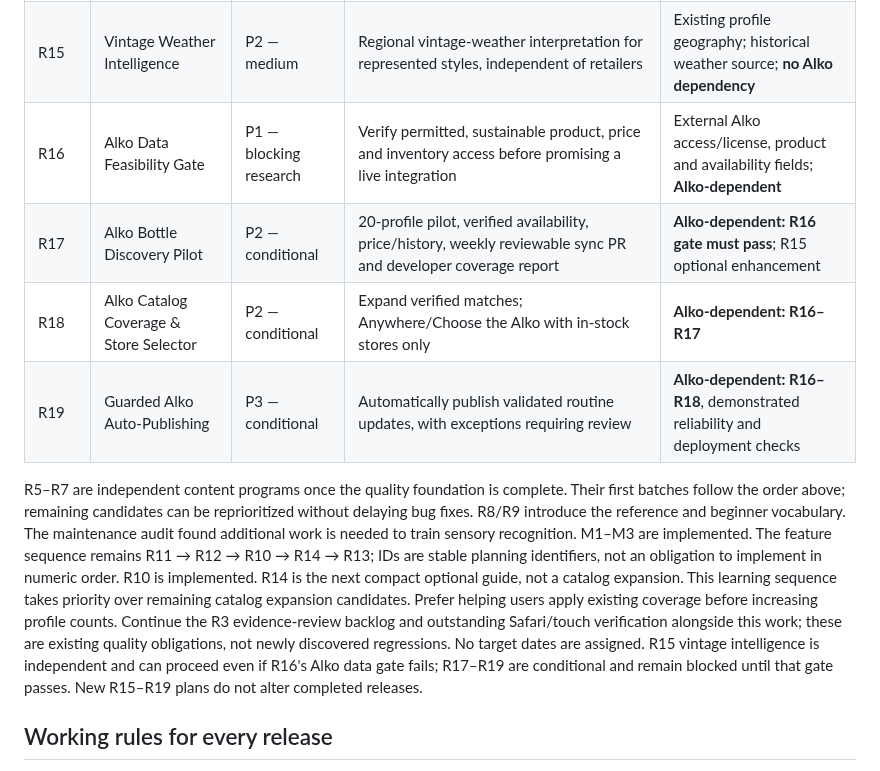
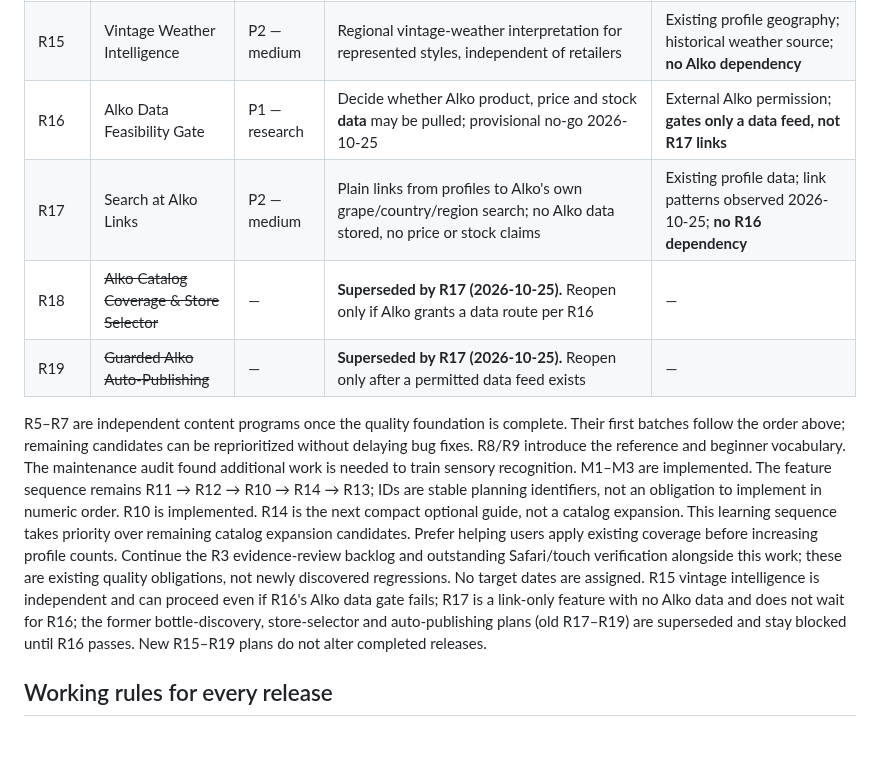
Before and after one commit to Urqe/RagdollLabs-wine-atlas, a Markdown page: RELEASE_PLAN.md, the part around one of its changes. Drawn GitHub-style; blank space fills up the shorter version.

```diff
--- a/RELEASE_PLAN.md
+++ b/RELEASE_PLAN.md
@@ -29,12 +29,12 @@ Fix misleading behavior and content before increasing the catalog. Preserve the
 | R14 | Wine Before the Modern Cellar | P3 — low | Three short historical production stories linked to modern techniques | R10; small optional learning release |
 | R13 | Taste Before the Reveal | P2 — medium | Optional blind practice progressing from broad style to regional hypotheses | R11/R12; R10 for regional/bottle-selection work |
 | R15 | Vintage Weather Intelligence | P2 — medium | Regional vintage-weather interpretation for represented styles, independent of retailers | Existing profile geography; historical weather source; **no Alko dependency** |
-| R16 | Alko Data Feasibility Gate | P1 — blocking research | Verify permitted, sustainable product, price and inventory access before promising a live integration | External Alko access/license, product and availability fields; **Alko-dependent** |
-| R17 | Alko Bottle Discovery Pilot | P2 — conditional | 20-profile pilot, verified availability, price/history, weekly reviewable sync PR and developer coverage report | **Alko-dependent: R16 gate must pass**; R15 optional enhancement |
-| R18 | Alko Catalog Coverage & Store Selector | P2 — conditional | Expand verified matches; Anywhere/Choose the Alko with in-stock stores only | **Alko-dependent: R16–R17** |
-| R19 | Guarded Alko Auto-Publishing | P3 — conditional | Automatically publish validated routine updates, with exceptions requiring review | **Alko-dependent: R16–R18**, demonstrated reliability and deployment checks |
+| R16 | Alko Data Feasibility Gate | P1 — research | Decide whether Alko product, price and stock **data** may be pulled; provisional no-go 2026-10-25 | External Alko permission; **gates only a data feed, not R17 links** |
+| R17 | Search at Alko Links | P2 — medium | Plain links from profiles to Alko's own grape/country/region search; no Alko data stored, no price or stock claims | Existing profile data; link patterns observed 2026-10-25; **no R16 dependency** |
+| R18 | ~~Alko Catalog Coverage & Store Selector~~ | — | **Superseded by R17 (2026-10-25).** Reopen only if Alko grants a data route per R16 | — |
+| R19 | ~~Guarded Alko Auto-Publishing~~ | — | **Superseded by R17 (2026-10-25).** Reopen only after a permitted data feed exists | — |
 
-R5–R7 are independent content programs once the quality foundation is complete. Their first batches follow the order above; remaining candidates can be reprioritized without delaying bug fixes. R8/R9 introduce the reference and beginner vocabulary. The maintenance audit found additional work is needed to train sensory recognition. M1–M3 are implemented. The feature sequence remains R11 → R12 → R10 → R14 → R13; IDs are stable planning identifiers, not an obligation to implement in numeric order. R10 is implemented. R14 is the next compact optional guide, not a catalog expansion. This learning sequence takes priority over remaining catalog expansion candidates. Prefer helping users apply existing coverage before increasing profile counts. Continue the R3 evidence-review backlog and outstanding Safari/touch verification alongside this work; these are existing quality obligations, not newly discovered regressions. No target dates are assigned. R15 vintage intelligence is independent and can proceed even if R16's Alko data gate fails; R17–R19 are conditional and remain blocked until that gate passes. New R15–R19 plans do not alter completed releases.
+R5–R7 are independent content programs once the quality foundation is complete. Their first batches follow the order above; remaining candidates can be reprioritized without delaying bug fixes. R8/R9 introduce the reference and beginner vocabulary. The maintenance audit found additional work is needed to train sensory recognition. M1–M3 are implemented. The feature sequence remains R11 → R12 → R10 → R14 → R13; IDs are stable planning identifiers, not an obligation to implement in numeric order. R10 is implemented. R14 is the next compact optional guide, not a catalog expansion. This learning sequence takes priority over remaining catalog expansion candidates. Prefer helping users apply existing coverage before increasing profile counts. Continue the R3 evidence-review backlog and outstanding Safari/touch verification alongside this work; these are existing quality obligations, not newly discovered regressions. No target dates are assigned. R15 vintage intelligence is independent and can proceed even if R16's Alko data gate fails; R17 is a link-only feature with no Alko data and does not wait for R16; the former bottle-discovery, store-selector and auto-publishing plans (old R17–R19) are superseded and stay blocked until R16 passes. New R15–R19 plans do not alter completed releases.
 
 ## Working rules for every release
 
```
Also changed, not shown: other parts of RELEASE_PLAN.md (+37 -48 lines), docs/alko-feasibility-r16.md (+4 -0 lines).
